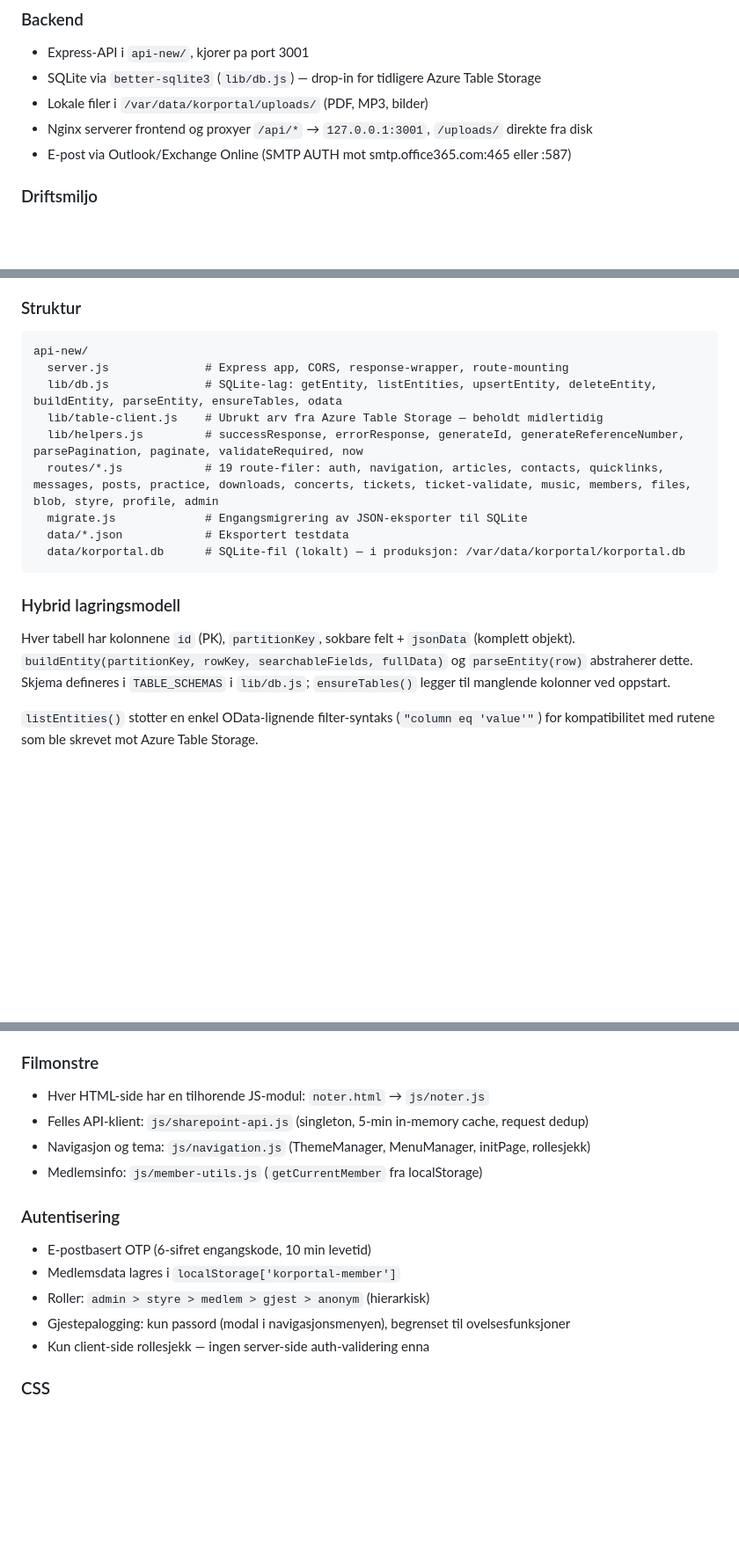
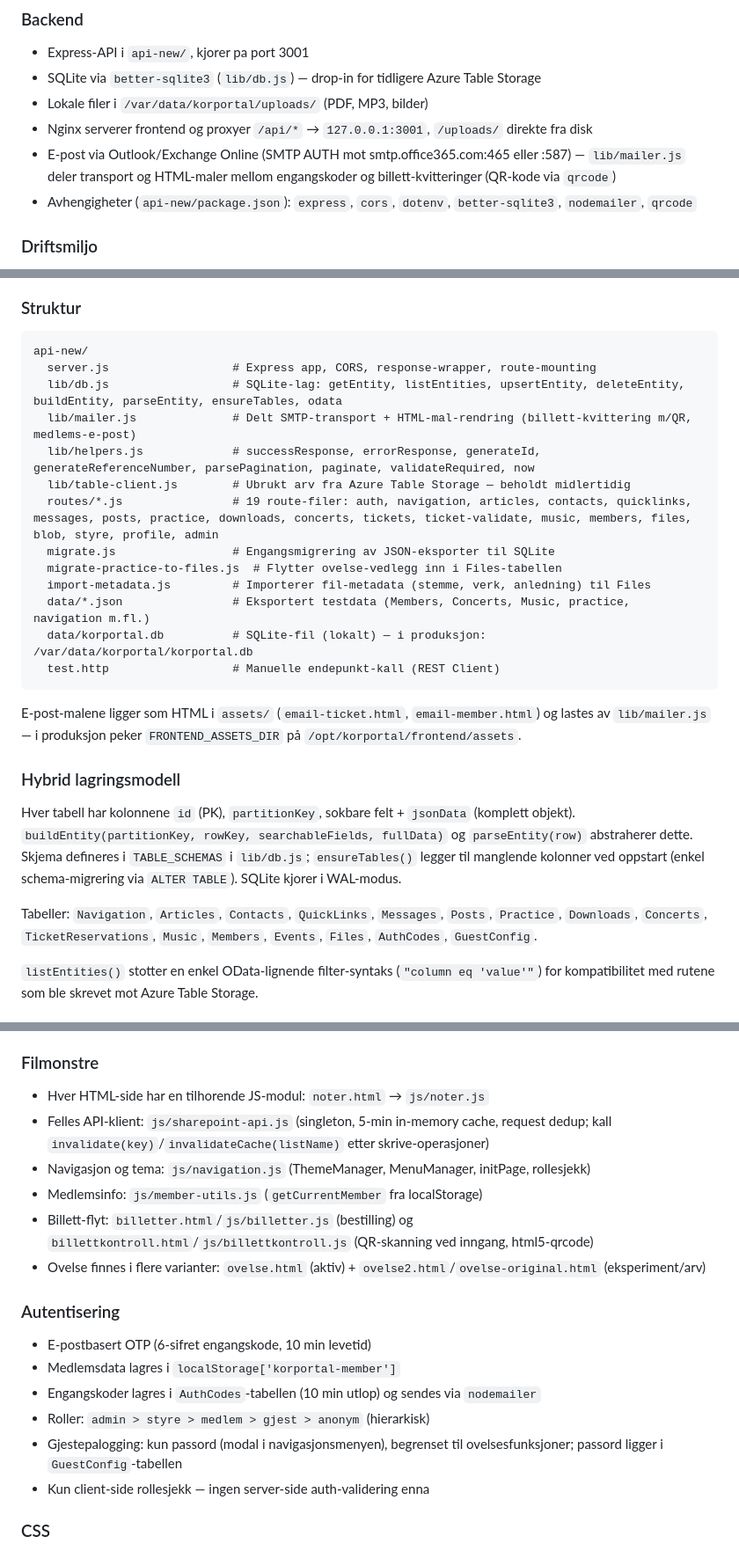
Before and after one commit to jachrist/korportal-server, a Markdown page: CLAUDE.md, 3 parts joined by grey strips. Shown at 88% size. GitHub-like rendering; blank space fills up the shorter version.

Commit message:
Oppdater CLAUDE.md: mailer, billett-QR, e-postmaler og tabelloversikt
Co-Authored-By: Claude Opus 4.8 <noreply@anthropic.com>
Claude-Session: https://claude.ai/code/session_01RMzJRGSvgSdYsD9zV43Pop

````diff
--- a/CLAUDE.md
+++ b/CLAUDE.md
@@ -20,7 +20,8 @@ Hele losningen er selvforsynt pa egen Ubuntu-server (`server.kammerkoretutsikten
 - SQLite via `better-sqlite3` (`lib/db.js`) — drop-in for tidligere Azure Table Storage
 - Lokale filer i `/var/data/korportal/uploads/` (PDF, MP3, bilder)
 - Nginx serverer frontend og proxyer `/api/*` → `127.0.0.1:3001`, `/uploads/` direkte fra disk
-- E-post via Outlook/Exchange Online (SMTP AUTH mot smtp.office365.com:465 eller :587)
+- E-post via Outlook/Exchange Online (SMTP AUTH mot smtp.office365.com:465 eller :587) — `lib/mailer.js` deler transport og HTML-maler mellom engangskoder og billett-kvitteringer (QR-kode via `qrcode`)
+- Avhengigheter (`api-new/package.json`): `express`, `cors`, `dotenv`, `better-sqlite3`, `nodemailer`, `qrcode`
 
 ### Driftsmiljo
 - Ubuntu hos ServeTheWorld (85.137.228.160)
@@ -34,18 +35,26 @@ Hele losningen er selvforsynt pa egen Ubuntu-server (`server.kammerkoretutsikten
 ### Struktur
 ```
 api-new/
-  server.js              # Express app, CORS, response-wrapper, route-mounting
-  lib/db.js              # SQLite-lag: getEntity, listEntities, upsertEntity, deleteEntity, buildEntity, parseEntity, ensureTables, odata
-  lib/table-client.js    # Ubrukt arv fra Azure Table Storage — beholdt midlertidig
-  lib/helpers.js         # successResponse, errorResponse, generateId, generateReferenceNumber, parsePagination, paginate, validateRequired, now
-  routes/*.js            # 19 route-filer: auth, navigation, articles, contacts, quicklinks, messages, posts, practice, downloads, concerts, tickets, ticket-validate, music, members, files, blob, styre, profile, admin
-  migrate.js             # Engangsmigrering av JSON-eksporter til SQLite
-  data/*.json            # Eksportert testdata
-  data/korportal.db      # SQLite-fil (lokalt) — i produksjon: /var/data/korportal/korportal.db
+  server.js                  # Express app, CORS, response-wrapper, route-mounting
+  lib/db.js                  # SQLite-lag: getEntity, listEntities, upsertEntity, deleteEntity, buildEntity, parseEntity, ensureTables, odata
+  lib/mailer.js              # Delt SMTP-transport + HTML-mal-rendring (billett-kvittering m/QR, medlems-e-post)
+  lib/helpers.js             # successResponse, errorResponse, generateId, generateReferenceNumber, parsePagination, paginate, validateRequired, now
+  lib/table-client.js        # Ubrukt arv fra Azure Table Storage — beholdt midlertidig
+  routes/*.js                # 19 route-filer: auth, navigation, articles, contacts, quicklinks, messages, posts, practice, downloads, concerts, tickets, ticket-validate, music, members, files, blob, styre, profile, admin
+  migrate.js                 # Engangsmigrering av JSON-eksporter til SQLite
+  migrate-practice-to-files.js  # Flytter ovelse-vedlegg inn i Files-tabellen
+  import-metadata.js         # Importerer fil-metadata (stemme, verk, anledning) til Files
+  data/*.json                # Eksportert testdata (Members, Concerts, Music, practice, navigation m.fl.)
+  data/korportal.db          # SQLite-fil (lokalt) — i produksjon: /var/data/korportal/korportal.db
+  test.http                  # Manuelle endepunkt-kall (REST Client)
 ```
 
+E-post-malene ligger som HTML i `assets/` (`email-ticket.html`, `email-member.html`) og lastes av `lib/mailer.js` — i produksjon peker `FRONTEND_ASSETS_DIR` på `/opt/korportal/frontend/assets`.
+
 ### Hybrid lagringsmodell
-Hver tabell har kolonnene `id` (PK), `partitionKey`, sokbare felt + `jsonData` (komplett objekt). `buildEntity(partitionKey, rowKey, searchableFields, fullData)` og `parseEntity(row)` abstraherer dette. Skjema defineres i `TABLE_SCHEMAS` i `lib/db.js`; `ensureTables()` legger til manglende kolonner ved oppstart.
+Hver tabell har kolonnene `id` (PK), `partitionKey`, sokbare felt + `jsonData` (komplett objekt). `buildEntity(partitionKey, rowKey, searchableFields, fullData)` og `parseEntity(row)` abstraherer dette. Skjema defineres i `TABLE_SCHEMAS` i `lib/db.js`; `ensureTables()` legger til manglende kolonner ved oppstart (enkel schema-migrering via `ALTER TABLE`). SQLite kjorer i WAL-modus.
+
+Tabeller: `Navigation`, `Articles`, `Contacts`, `QuickLinks`, `Messages`, `Posts`, `Practice`, `Downloads`, `Concerts`, `TicketReservations`, `Music`, `Members`, `Events`, `Files`, `AuthCodes`, `GuestConfig`.
 
 `listEntities()` stotter en enkel OData-lignende filter-syntaks (`"column eq 'value'"`) for kompatibilitet med rutene som ble skrevet mot Azure Table Storage.
 
@@ -56,15 +65,18 @@ Alle JSON-responser wrappes i `{ body: ... }` via middleware i `server.js`, slik
 
 ### Filmonstre
 - Hver HTML-side har en tilhorende JS-modul: `noter.html` → `js/noter.js`
-- Felles API-klient: `js/sharepoint-api.js` (singleton, 5-min in-memory cache, request dedup)
+- Felles API-klient: `js/sharepoint-api.js` (singleton, 5-min in-memory cache, request dedup; kall `invalidate(key)`/`invalidateCache(listName)` etter skrive-operasjoner)
 - Navigasjon og tema: `js/navigation.js` (ThemeManager, MenuManager, initPage, rollesjekk)
 - Medlemsinfo: `js/member-utils.js` (`getCurrentMember` fra localStorage)
+- Billett-flyt: `billetter.html`/`js/billetter.js` (bestilling) og `billettkontroll.html`/`js/billettkontroll.js` (QR-skanning ved inngang, html5-qrcode)
+- Ovelse finnes i flere varianter: `ovelse.html` (aktiv) + `ovelse2.html`/`ovelse-original.html` (eksperiment/arv)
 
 ### Autentisering
 - E-postbasert OTP (6-sifret engangskode, 10 min levetid)
 - Medlemsdata lagres i `localStorage['korportal-member']`
+- Engangskoder lagres i `AuthCodes`-tabellen (10 min utlop) og sendes via `nodemailer`
 - Roller: `admin > styre > medlem > gjest > anonym` (hierarkisk)
-- Gjestepalogging: kun passord (modal i navigasjonsmenyen), begrenset til ovelsesfunksjoner
+- Gjestepalogging: kun passord (modal i navigasjonsmenyen), begrenset til ovelsesfunksjoner; passord ligger i `GuestConfig`-tabellen
 - Kun client-side rollesjekk — ingen server-side auth-validering enna
 
 ### CSS
````
Also changed, not shown: other parts of CLAUDE.md (+5 -2 lines).
